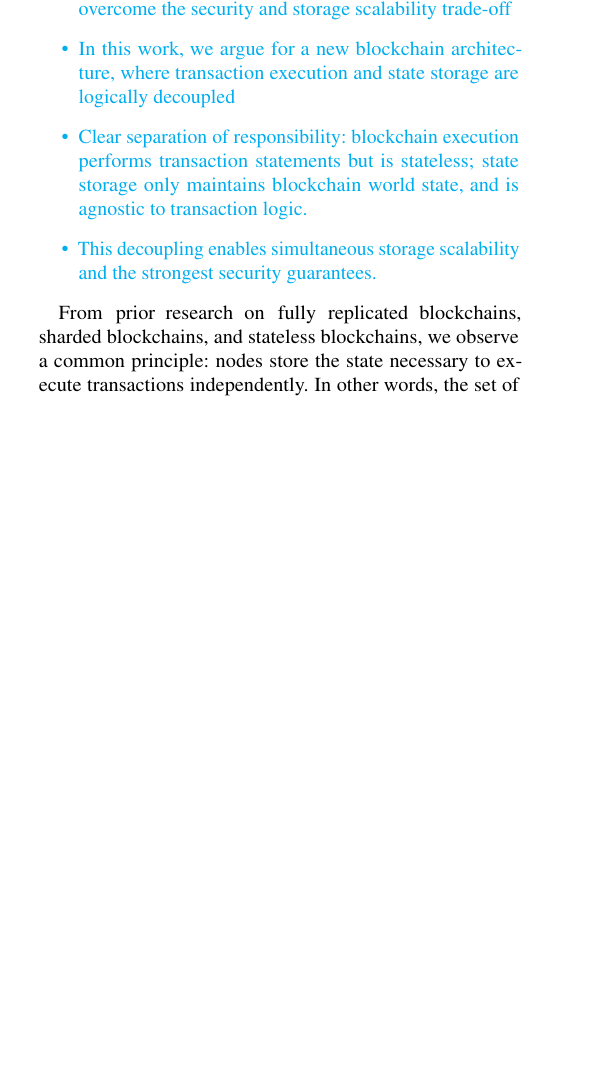
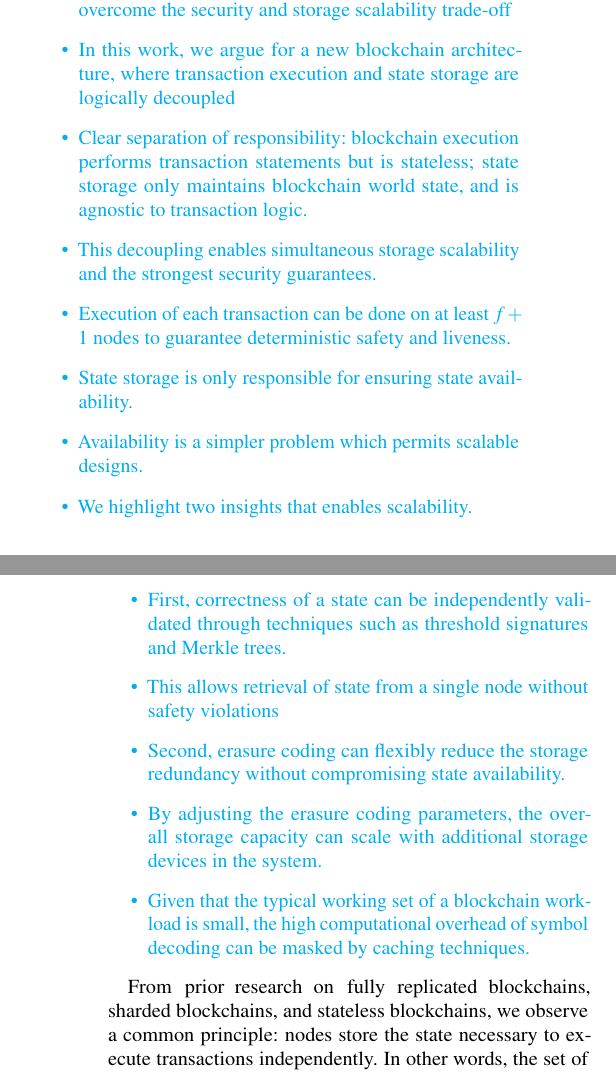
Before and after one commit to sgdxbc/bigbft-paper, a LaTeX document (paper.tex, which reads sections/approach.tex): part of one column of page 4 of 20 before the commit and two parts of the columns of pages 4 and 5 of 20 after it, the two joined at a grey line, cut so that both start at the same text, the shorter picture padded with empty space. Compiled offline with pdfLaTeX; a LaTeX package or settings file that is missing is left out.

Commit message:
approach: more outlines

```diff
--- a/sections/approach.tex
+++ b/sections/approach.tex
@@ -31,6 +31,15 @@
     \item In this work, we argue for a new blockchain architecture, where transaction execution and state storage are logically decoupled
     \item Clear separation of responsibility: blockchain execution performs transaction statements but is stateless; state storage only maintains blockchain world state, and is agnostic to transaction logic.
     \item This decoupling enables simultaneous storage scalability and the strongest security guarantees.
+    \item Execution of each transaction can be done on at least $f+1$ nodes to guarantee deterministic safety and liveness.
+    \item State storage is only responsible for ensuring state availability.
+    \item Availability is a simpler problem which permits scalable designs.
+    \item We highlight two insights that enables scalability.
+    \item First, correctness of a state can be independently validated through techniques such as threshold signatures and Merkle trees.
+    \item This allows retrieval of state from a single node without safety violations
+    \item Second, erasure coding can flexibly reduce the storage redundancy without compromising state availability.
+    \item By adjusting the erasure coding parameters, the overall storage capacity can scale with additional storage devices in the system.
+    \item Given that the typical working set of a blockchain workload is small, the high computational overhead of symbol decoding can be masked by caching techniques.
 \end{itemize}
 }
 
```
